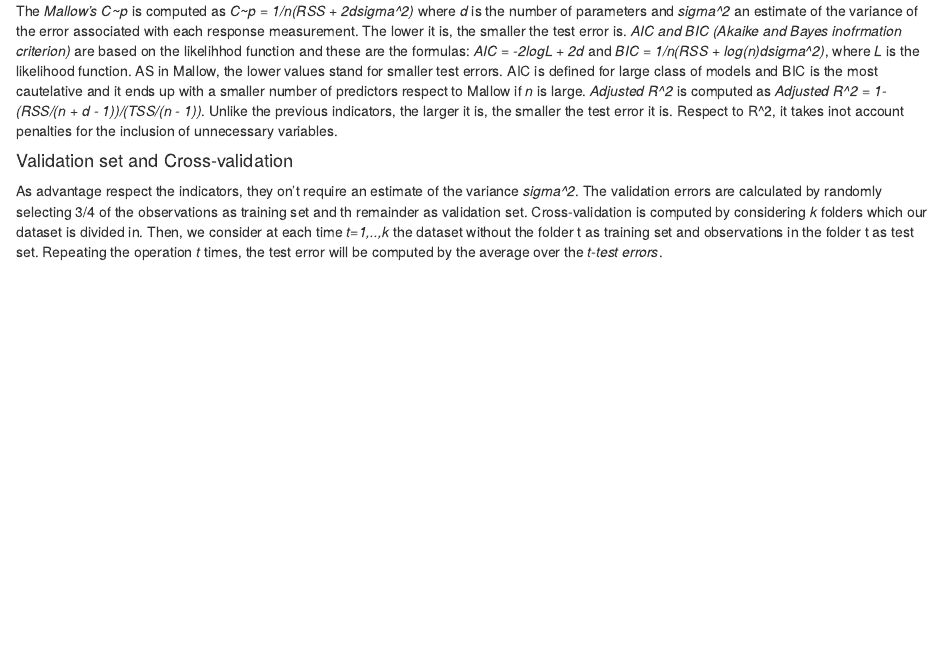
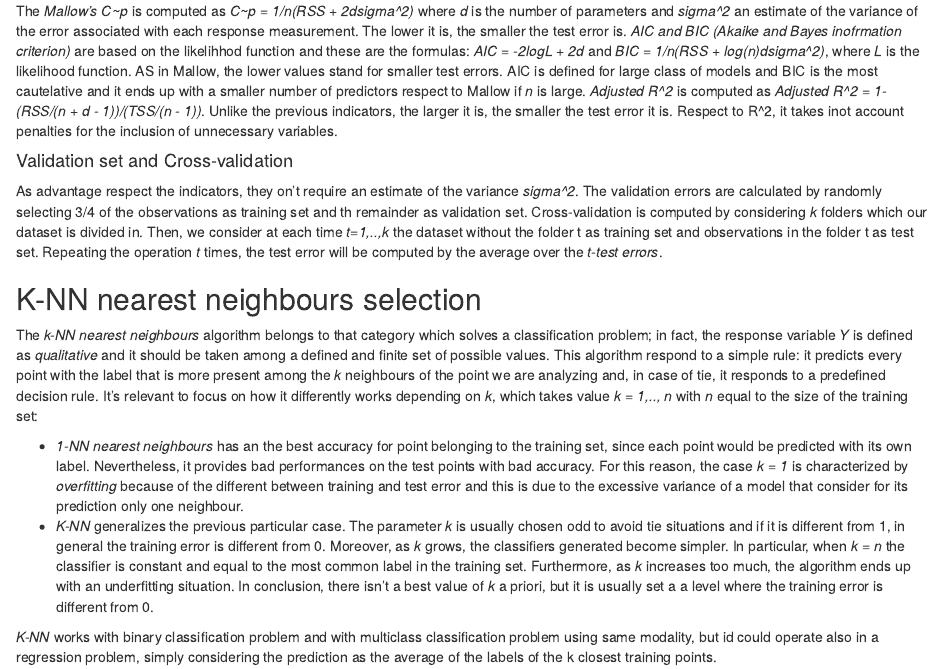
Before and after one commit to mathicard/DSE-Statistical-Learning, an R Markdown document (theoretical background.Rmd): the page in a window 1100 px wide, from 1000 px down. Rendered offline with R 4.5, knitr and Pandoc, with nearby package versions.

Commit message:
Update theoretical background.Rmd

```diff
--- a/theoretical background.Rmd
+++ b/theoretical background.Rmd
@@ -47,3 +47,11 @@ The *Mallow's C~p* is computed as *C~p = 1/n(RSS + 2dsigma^2)* where *d* is the
 As advantage respect the indicators, they on't require an estimate of the variance *sigma^2*.
 The validation errors are calculated by randomly selecting 3/4 of the observations as training set and th remainder as validation set.
 Cross-validation is computed by considering *k* folders which our dataset is divided in. Then, we consider at each time *t=1,..,k* the dataset without the folder t as training set and observations in the folder t as test set. Repeating the operation *t* times, the test error will be computed by the average over the *t-test errors*.
+
+## K-NN nearest neighbours selection
+The *k-NN nearest neighbours* algorithm belongs to that category which solves a classification problem; in fact, the response variable *Y* is defined as *qualitative* and it should be taken among a defined and finite set of possible values. This algorithm respond to a simple rule: it predicts every point with the label that is more present among the *k* neighbours of the point we are analyzing and, in case of tie, it responds to a predefined decision rule. It's relevant to focus on how it differently works depending on *k*, which takes value *k = 1,.., n* with *n* equal to the size of the training set:
+
+- *1-NN nearest neighbours* has an the best accuracy for point belonging to the training set, since each point would be predicted with its own label. Nevertheless, it provides bad performances on the test points with bad accuracy. For this reason, the case *k = 1* is characterized by *overfitting* because of the different between training and test error and this is due to the excessive variance of a model that consider for its prediction only one neighbour.
+- *K-NN* generalizes the previous particular case. The parameter *k* is usually chosen odd to avoid tie situations and if it is different from 1, in general the training error is different from 0. Moreover, as *k* grows, the classifiers generated become simpler. In particular, when *k = n* the classifier is constant and equal to the most common label in the training set. Furthermore, as *k* increases too much, the algorithm ends up with an underfitting situation. In conclusion, there isn't a best value of *k* a priori, but it is usually set a a level where the training error is different from 0.
+
+*K-NN* works with binary classification problem and with multiclass classification problem using same modality, but id could operate also in a regression problem, simply considering the prediction as the average of the labels of the k closest training points.
```
